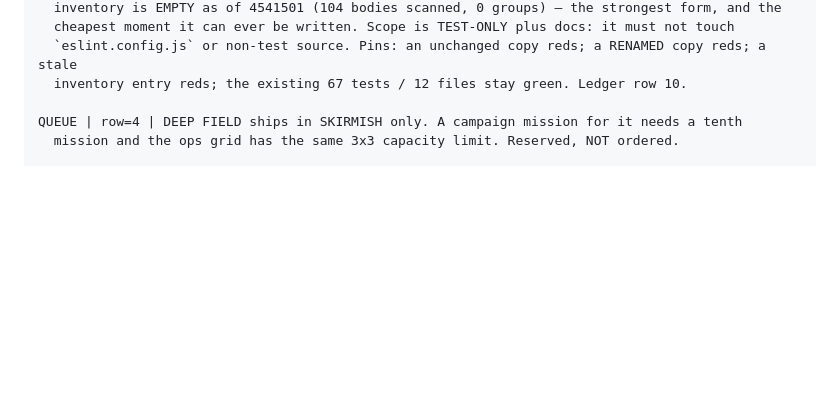
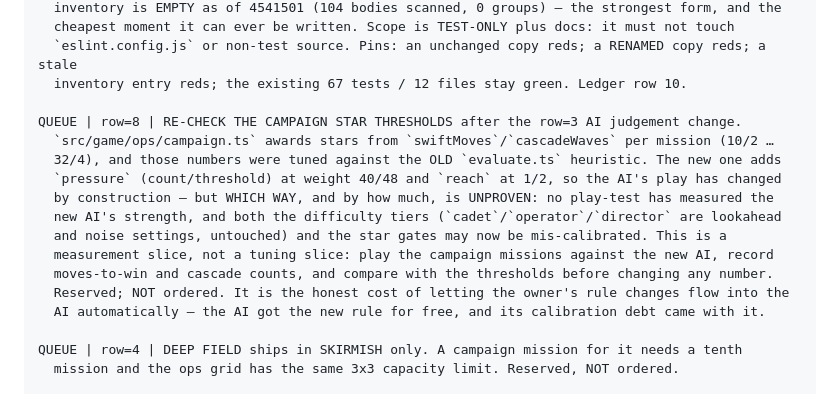
Before and after one commit to ArndRosemeier/BlasterMaster, a Markdown page: docs/BOARD.md, the part around the change. Drawn GitHub-style; blank space fills up the shorter version.

Commit message:
Board: queue row=8 — the AI's calibration debt, discovered by landing row=3
Letting the rule flow into the AI automatically means the AI's judgement changed by
construction (new pressure 40/48 and reach 1/2 terms over the old weights). The
campaign's star thresholds in ops/campaign.ts were tuned against the OLD heuristic, so
they may now be mis-calibrated — unproven either way, because nothing has measured the
new AI's strength. Recorded as a MEASUREMENT slice (play the missions, record
moves-to-win and cascades, compare) rather than a tuning slice, so no number is
changed on a guess. This is the cost side of the owner's "changes here automatically
used by the AI" requirement, and it belongs on the record rather than in a report.

```diff
--- a/docs/BOARD.md
+++ b/docs/BOARD.md
@@ -145,6 +145,18 @@ IN-FLIGHT | row=7 | writer=session-57d15872-e49d-4c5a-92cf-640627f99728
   cheapest moment it can ever be written. Scope is TEST-ONLY plus docs: it must not touch
   `eslint.config.js` or non-test source. Pins: an unchanged copy reds; a RENAMED copy reds; a stale
   inventory entry reds; the existing 67 tests / 12 files stay green. Ledger row 10.
+
+QUEUE | row=8 | RE-CHECK THE CAMPAIGN STAR THRESHOLDS after the row=3 AI judgement change.
+  `src/game/ops/campaign.ts` awards stars from `swiftMoves`/`cascadeWaves` per mission (10/2 …
+  32/4), and those numbers were tuned against the OLD `evaluate.ts` heuristic. The new one adds
+  `pressure` (count/threshold) at weight 40/48 and `reach` at 1/2, so the AI's play has changed
+  by construction — but WHICH WAY, and by how much, is UNPROVEN: no play-test has measured the
+  new AI's strength, and both the difficulty tiers (`cadet`/`operator`/`director` are lookahead
+  and noise settings, untouched) and the star gates may now be mis-calibrated. This is a
+  measurement slice, not a tuning slice: play the campaign missions against the new AI, record
+  moves-to-win and cascade counts, and compare with the thresholds before changing any number.
+  Reserved; NOT ordered. It is the honest cost of letting the owner's rule changes flow into the
+  AI automatically — the AI got the new rule for free, and its calibration debt came with it.
 
 QUEUE | row=4 | DEEP FIELD ships in SKIRMISH only. A campaign mission for it needs a tenth
   mission and the ops grid has the same 3x3 capacity limit. Reserved, NOT ordered.
```
